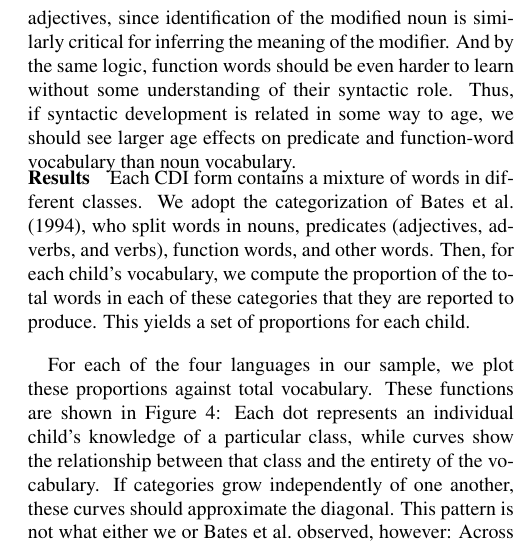
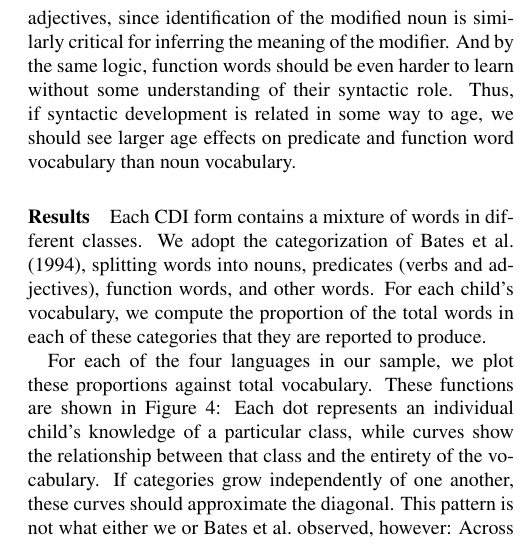
Before and after one commit to dyurovsky/cdi-grammar, a LaTeX paper (cogsci_paper/grammar_lex.tex): part of one column of page 5 of 7 before the commit and part of one column of page 5 of 6 after it, cut so that both start at the same text. Compiled offline with pdfLaTeX.

Commit message:
fixed spacing issues

```diff
--- a/cogsci_paper/grammar_lex.tex
+++ b/cogsci_paper/grammar_lex.tex
@@ -187,11 +187,13 @@ For our purposes we are interested in using these analyses of vocabulary composi
 
 We predict that the proportion of predicates and function words in children's vocabulary should be relatively more affected by age than nouns. Concrete nouns are hypothesized to be learned initially from both co-occurrences between words \cite{yu2007b} and by social cues to reference to particular objects \cite{bloom2002}. On neither of these accounts should syntactic information be a primary information source (though of course syntax might be more informative for abstract nouns). In contrast, for other types of words, syntax should be more important for meaning learning.
 
-On the syntactic bootstrapping hypothesis \cite{gleitman1990,fisher2010}, verbs especially are learned by mapping the syntactic structure of utterances to the thematic structure of observed events, for example by noticing that the subject of a sentence matches the agent in one particular ongoing event but not another (``the cat is fleeing the dog'' matches {\sc flees(cat, dog)} but not {\sc chases(dog,cat)}). A similar argument can be made for adjectives, since identification of the modified noun is similarly critical for inferring the meaning of the modifier. And by the same logic, function words should be even harder to learn without some understanding of their syntactic role.   Thus, if syntactic development is related in some way to age, we should see larger age effects on predicate and function-word vocabulary than noun vocabulary.
+On the syntactic bootstrapping hypothesis \cite{gleitman1990,fisher2010}, verbs especially are learned by mapping the syntactic structure of utterances to the thematic structure of observed events, for example by noticing that the subject of a sentence matches the agent in one particular ongoing event but not another (``the cat is fleeing the dog'' matches \textsc{flees(cat, dog)} but not \textsc{chases(dog,cat)}). A similar argument can be made for adjectives, since identification of the modified noun is similarly critical for inferring the meaning of the modifier. And by the same logic, function words should be even harder to learn without some understanding of their syntactic role.   Thus, if syntactic development is related in some way to age, we should see larger age effects on predicate and function word vocabulary than noun vocabulary.
+
+\vfill
 
 \subsubsection{Results}
 
-Each CDI form contains a mixture of words in different classes. We adopt the categorization of \citeA{bates1994}, who split words in nouns, predicates (adjectives, adverbs, and verbs), function words, and other words. Then, for each child's vocabulary, we compute the proportion of the total words in each of these categories that they are reported to produce. This yields a set of proportions for each child.
+Each CDI form contains a mixture of words in different classes. We adopt the categorization of \citeA{bates1994}, splitting words into nouns, predicates (verbs and adjectives), function words, and other words. For each child's vocabulary, we compute the proportion of the total words in each of these categories that they are reported to produce.
 
 For each of the four languages in our sample, we plot these proportions against total vocabulary. These functions are shown in Figure \ref{fig:vocab_comp}: Each dot represents an individual child's knowledge of a particular class, while curves show the relationship between that class and the entirety of the vocabulary. If categories grow independently of one another, these curves should approximate the diagonal. This pattern is not what either we or \citeauthor{bates1994} observed, however: Across the languages in our sample, nouns are systematically over-represented in smaller vocabularies (shown by a curve that is above the diagonal), while function words---and to some extent, predicates---are under-represented.
 
```
Also changed, not shown: cogsci_paper/grammar_lex.tex (8 more changed lines).
